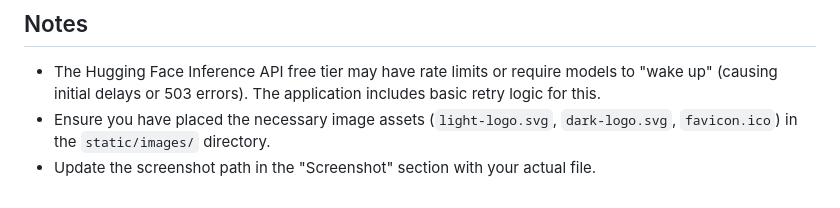
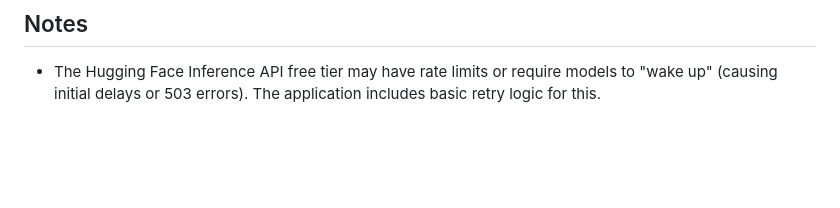
Before and after one commit to JakobKauffmann/nlp-capstone, a Markdown page: README.md, the part around the change. Drawn GitHub-style; blank space fills up the shorter version.

```diff
--- a/README.md
+++ b/README.md
@@ -135,5 +135,3 @@ nlp-capstone/
 ## Notes
 
 * The Hugging Face Inference API free tier may have rate limits or require models to "wake up" (causing initial delays or 503 errors). The application includes basic retry logic for this.
-* Ensure you have placed the necessary image assets (`light-logo.svg`, `dark-logo.svg`, `favicon.ico`) in the `static/images/` directory.
-* Update the screenshot path in the "Screenshot" section with your actual file.
```
